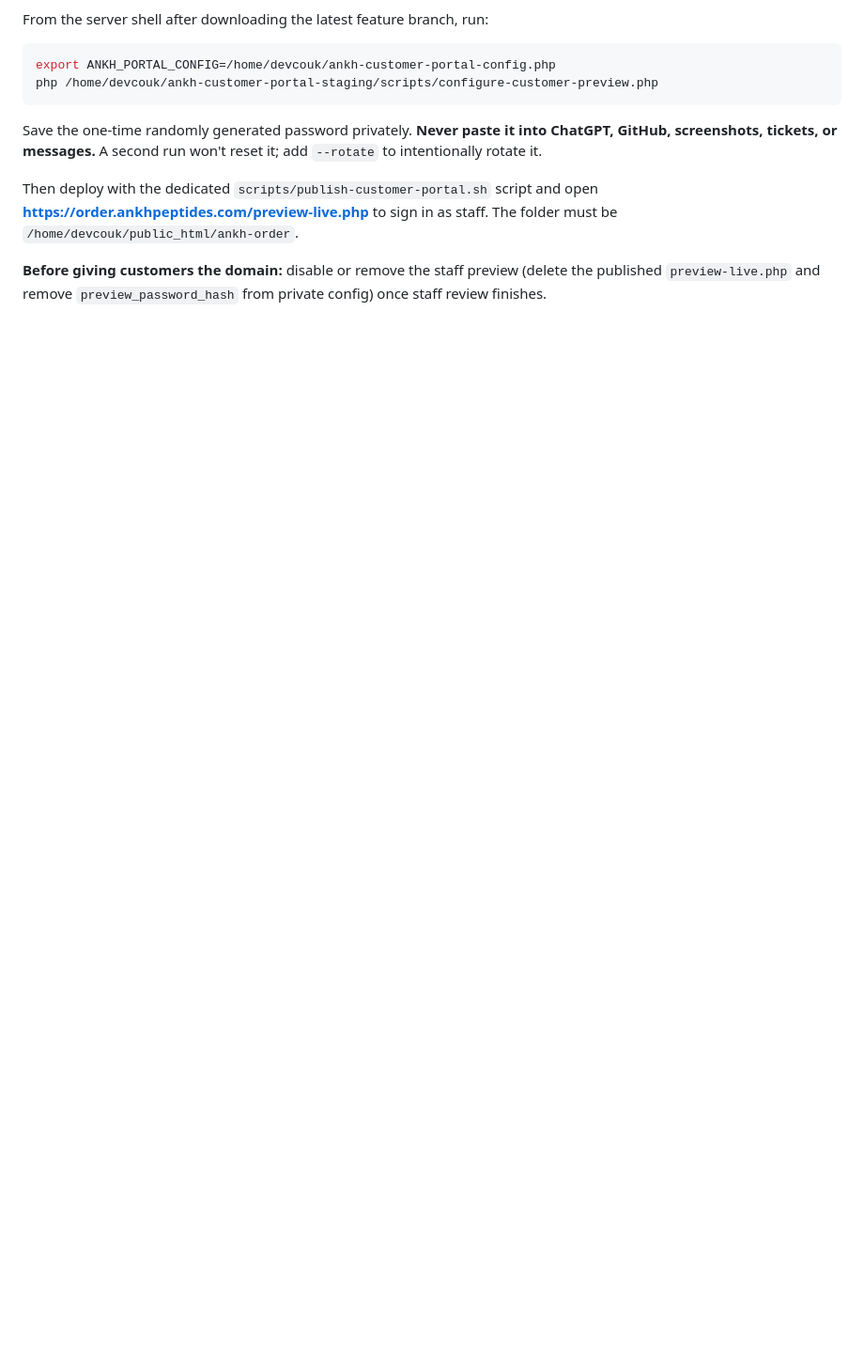
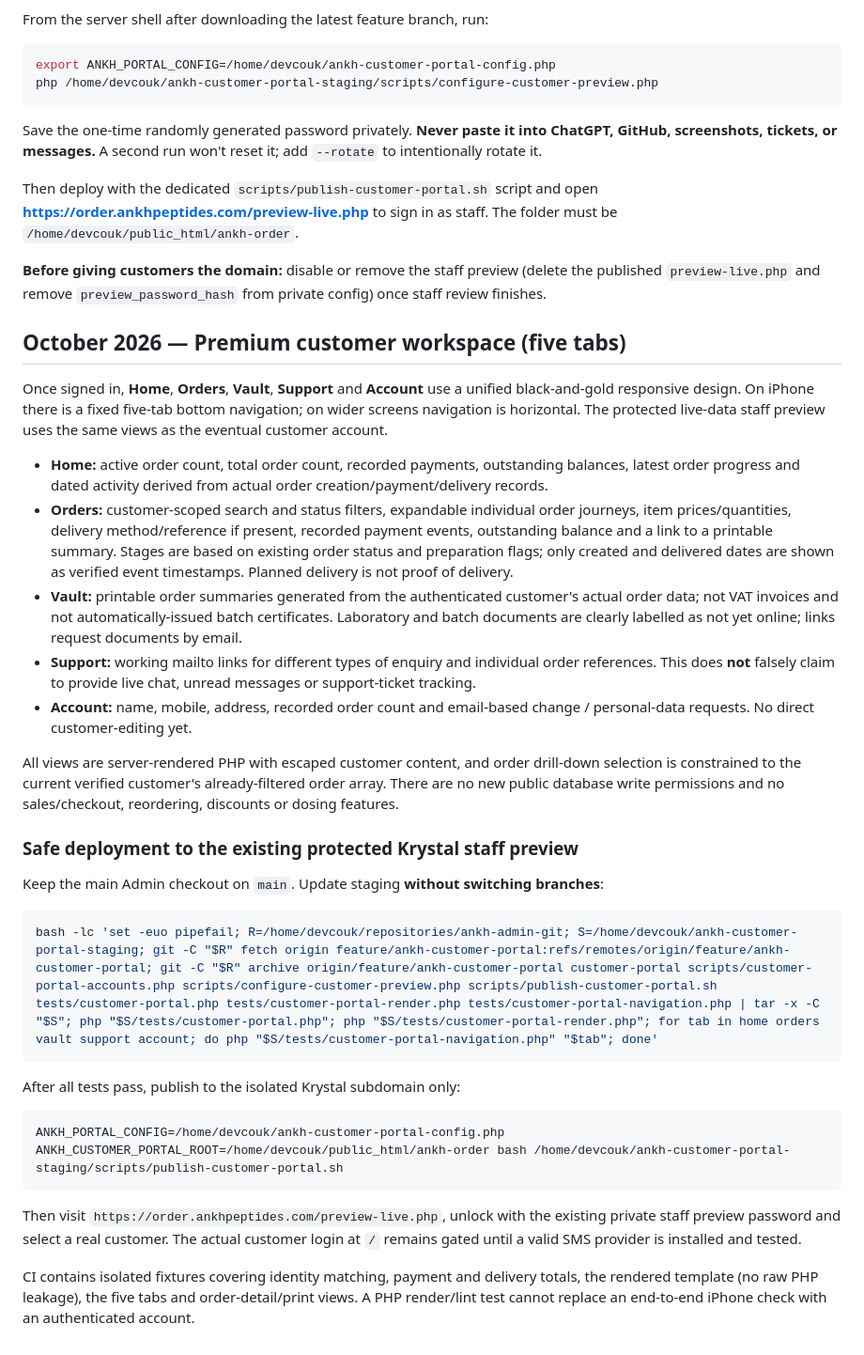
Before and after one commit to jamesjlynch/ankh-admin, a Markdown page: docs/CUSTOMER-PORTAL.md, the part around the change. Shown at 94% size. Drawn GitHub-style; blank space fills up the shorter version.

Commit message:
Document five-tab customer workspace, live-record data limits and guarded Krystal rollout

````diff
--- a/docs/CUSTOMER-PORTAL.md
+++ b/docs/CUSTOMER-PORTAL.md
@@ -107,3 +107,33 @@ Save the one-time randomly generated password privately. **Never paste it into C
 Then deploy with the dedicated `scripts/publish-customer-portal.sh` script and open **https://order.ankhpeptides.com/preview-live.php** to sign in as staff. The folder must be `/home/devcouk/public_html/ankh-order`.
 
 **Before giving customers the domain:** disable or remove the staff preview (delete the published `preview-live.php` and remove `preview_password_hash` from private config) once staff review finishes.
+
+## October 2026 — Premium customer workspace (five tabs)
+
+Once signed in, **Home**, **Orders**, **Vault**, **Support** and **Account** use a unified black-and-gold responsive design. On iPhone there is a fixed five-tab bottom navigation; on wider screens navigation is horizontal. The protected live-data staff preview uses the same views as the eventual customer account.
+
+- **Home:** active order count, total order count, recorded payments, outstanding balances, latest order progress and dated activity derived from actual order creation/payment/delivery records.
+- **Orders:** customer-scoped search and status filters, expandable individual order journeys, item prices/quantities, delivery method/reference if present, recorded payment events, outstanding balance and a link to a printable summary. Stages are based on existing order status and preparation flags; only created and delivered dates are shown as verified event timestamps. Planned delivery is not proof of delivery.
+- **Vault:** printable order summaries generated from the authenticated customer's actual order data; not VAT invoices and not automatically-issued batch certificates. Laboratory and batch documents are clearly labelled as not yet online; links request documents by email.
+- **Support:** working mailto links for different types of enquiry and individual order references. This does **not** falsely claim to provide live chat, unread messages or support-ticket tracking.
+- **Account:** name, mobile, address, recorded order count and email-based change / personal-data requests. No direct customer-editing yet.
+
+All views are server-rendered PHP with escaped customer content, and order drill-down selection is constrained to the current verified customer's already-filtered order array. There are no new public database write permissions and no sales/checkout, reordering, discounts or dosing features.
+
+### Safe deployment to the existing protected Krystal staff preview
+
+Keep the main Admin checkout on `main`. Update staging **without switching branches**:
+
+```sh
+bash -lc 'set -euo pipefail; R=/home/devcouk/repositories/ankh-admin-git; S=/home/devcouk/ankh-customer-portal-staging; git -C "$R" fetch origin feature/ankh-customer-portal:refs/remotes/origin/feature/ankh-customer-portal; git -C "$R" archive origin/feature/ankh-customer-portal customer-portal scripts/customer-portal-accounts.php scripts/configure-customer-preview.php scripts/publish-customer-portal.sh tests/customer-portal.php tests/customer-portal-render.php tests/customer-portal-navigation.php | tar -x -C "$S"; php "$S/tests/customer-portal.php"; php "$S/tests/customer-portal-render.php"; for tab in home orders vault support account; do php "$S/tests/customer-portal-navigation.php" "$tab"; done'
+```
+
+After all tests pass, publish to the isolated Krystal subdomain only:
+
+```sh
+ANKH_PORTAL_CONFIG=/home/devcouk/ankh-customer-portal-config.php ANKH_CUSTOMER_PORTAL_ROOT=/home/devcouk/public_html/ankh-order bash /home/devcouk/ankh-customer-portal-staging/scripts/publish-customer-portal.sh
+```
+
+Then visit `https://order.ankhpeptides.com/preview-live.php`, unlock with the existing private staff preview password and select a real customer. The actual customer login at `/` remains gated until a valid SMS provider is installed and tested.
+
+CI contains isolated fixtures covering identity matching, payment and delivery totals, the rendered template (no raw PHP leakage), the five tabs and order-detail/print views. A PHP render/lint test cannot replace an end-to-end iPhone check with an authenticated account.
````
